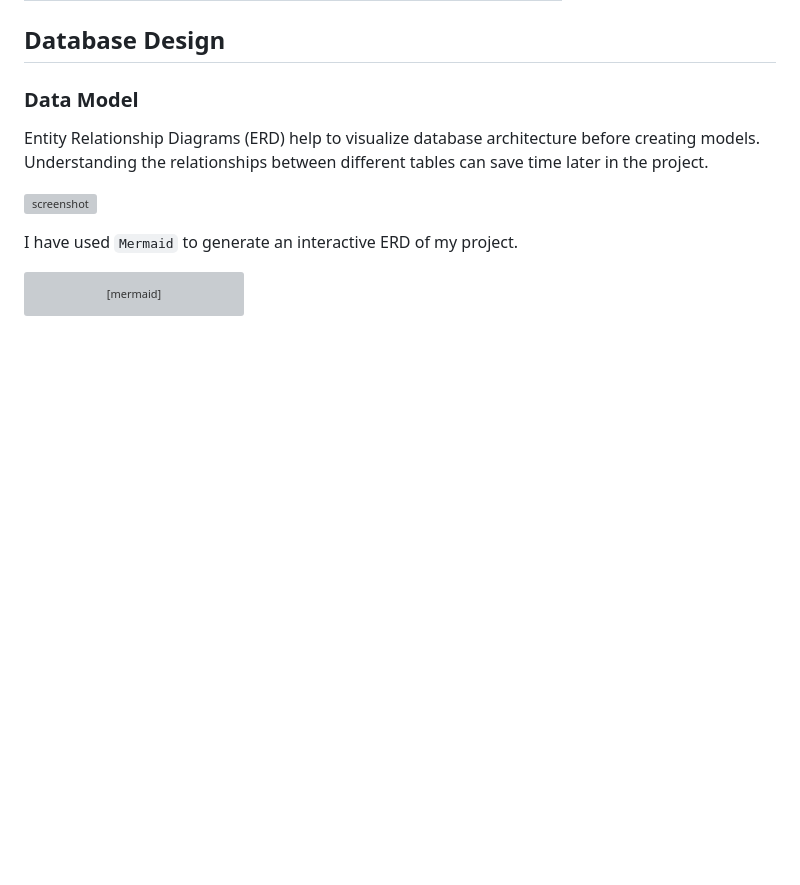
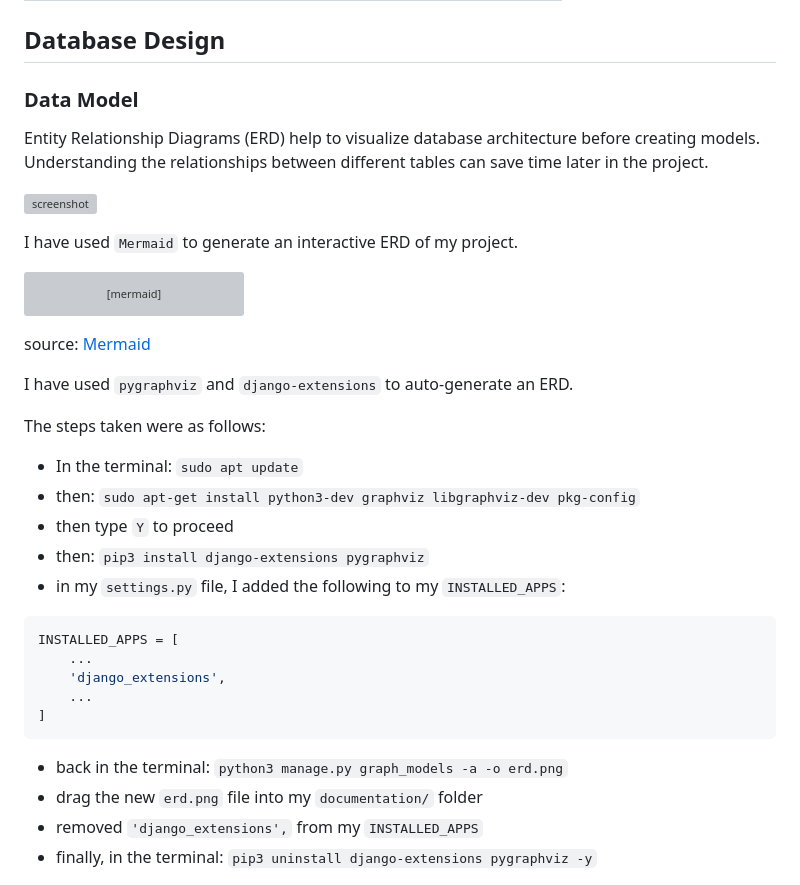
Before and after one commit to Bruce0C/dr.slot, a Markdown page: README.md, the part around one of its changes. Drawn GitHub-style; blank space fills up the shorter version; grey boxes are pictures that could not be loaded.

Commit message:
Add instructions for generating ERD in README.md

````diff
--- a/README.md
+++ b/README.md
@@ -219,3 +219,25 @@ erDiagram
     }
     DOCTOR ||--o{ AVAILABILITY : "sets"
 ```
+source: [Mermaid]()
+
+I have used `pygraphviz` and `django-extensions` to auto-generate an ERD.
+
+The steps taken were as follows:
+- In the terminal: `sudo apt update`
+- then: `sudo apt-get install python3-dev graphviz libgraphviz-dev pkg-config`
+- then type `Y` to proceed
+- then: `pip3 install django-extensions pygraphviz`
+- in my `settings.py` file, I added the following to my `INSTALLED_APPS`:
+```python
+INSTALLED_APPS = [
+    ...
+    'django_extensions',
+    ...
+]
+```
+- back in the terminal: `python3 manage.py graph_models -a -o erd.png`
+- drag the new `erd.png` file into my `documentation/` folder
+- removed `'django_extensions',` from my `INSTALLED_APPS`
+- finally, in the terminal: `pip3 uninstall django-extensions pygraphviz -y`
+
````
Also changed, not shown: other parts of README.md (+3 -0 lines).
